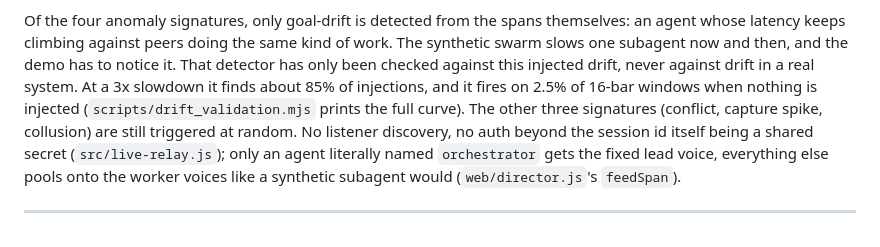
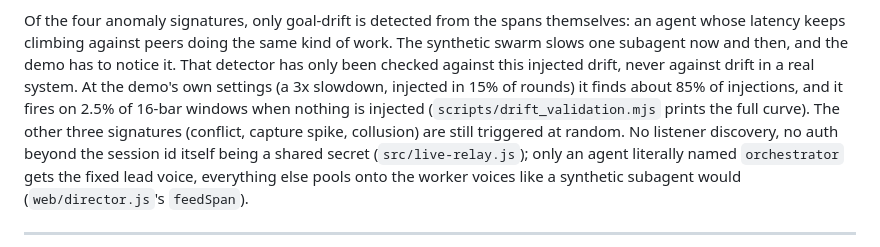
Before and after one commit to mob1ius/oteljazz, a Markdown page: README.md, the part around the change. Rendered like a GitHub page.

```diff
--- a/README.md
+++ b/README.md
@@ -153,8 +153,9 @@ terminal echoing span text.
 Of the four anomaly signatures, only goal-drift is detected from the spans themselves: an agent
 whose latency keeps climbing against peers doing the same kind of work. The synthetic swarm
 slows one subagent now and then, and the demo has to notice it. That detector has only been
-checked against this injected drift, never against drift in a real system. At a 3x slowdown it
-finds about 85% of injections, and it fires on 2.5% of 16-bar windows when nothing is injected
+checked against this injected drift, never against drift in a real system. At the demo's own
+settings (a 3x slowdown, injected in 15% of rounds) it finds about 85% of injections, and it
+fires on 2.5% of 16-bar windows when nothing is injected
 (`scripts/drift_validation.mjs` prints the full curve). The other three signatures (conflict,
 capture spike, collusion) are still triggered at random. No listener discovery, no auth beyond the session id
 itself being a shared secret (`src/live-relay.js`); only an agent literally named `orchestrator`
```
Also changed, not shown: CHANGELOG.md (+2 -2 lines).
